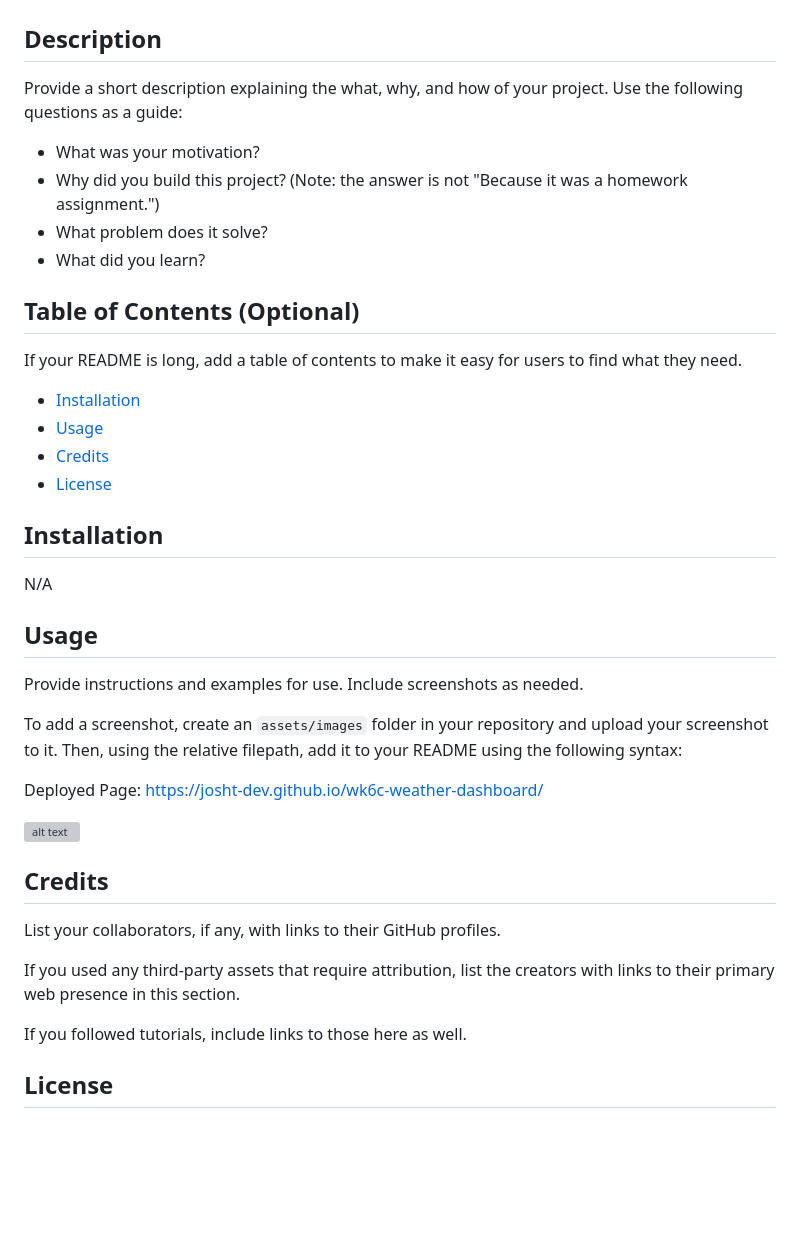
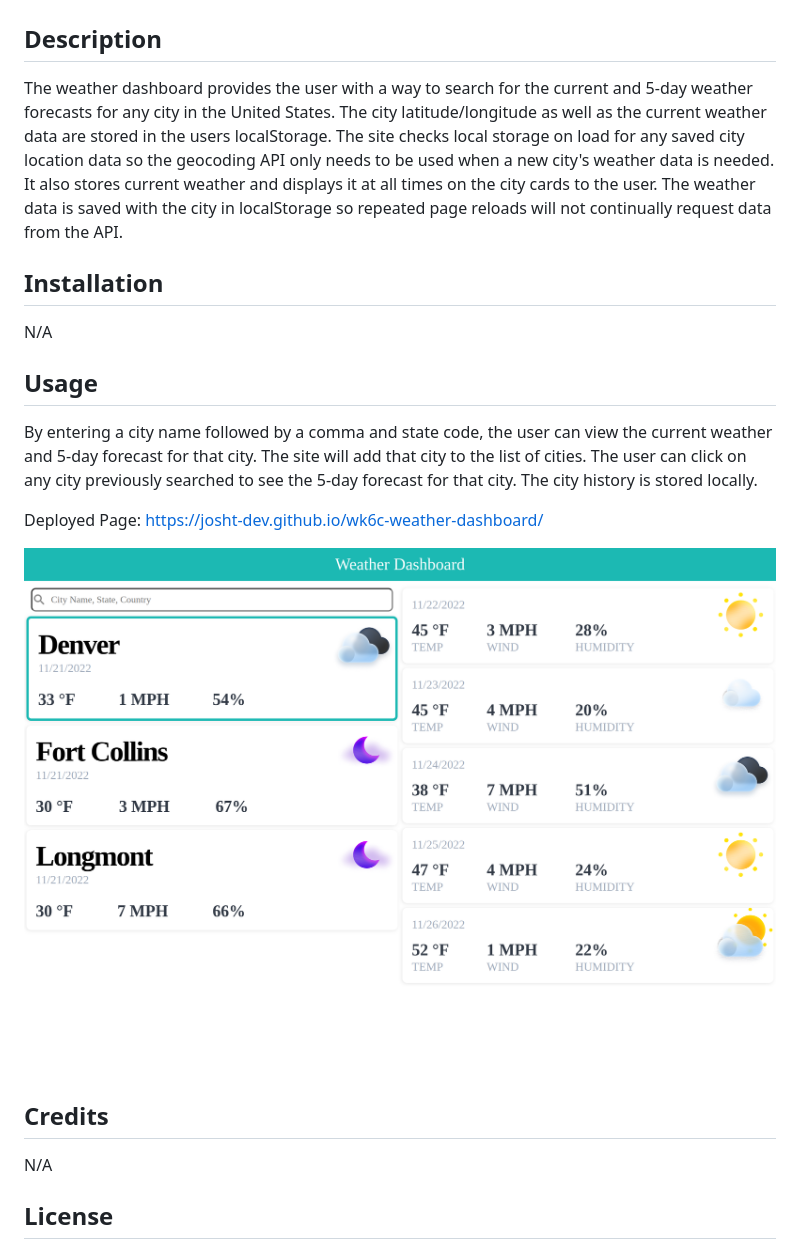
Before and after one commit to josht-dev/wk6c-weather-dashboard, a Markdown page: README.md, the part around the change. GitHub-like rendering; pictures changed too: assets/images/weatherDashboard.png (added); blank space fills up the shorter version; grey boxes are pictures that could not be loaded.

Commit message:
Updated README, added site screenshot file

```diff
--- a/README.md
+++ b/README.md
@@ -2,21 +2,7 @@
 
 ## Description
 
-Provide a short description explaining the what, why, and how of your project. Use the following questions as a guide:
-
-- What was your motivation?
-- Why did you build this project? (Note: the answer is not "Because it was a homework assignment.")
-- What problem does it solve?
-- What did you learn?
-
-## Table of Contents (Optional)
-
-If your README is long, add a table of contents to make it easy for users to find what they need.
-
-- [Installation](#installation)
-- [Usage](#usage)
-- [Credits](#credits)
-- [License](#license)
+The weather dashboard provides the user with a way to search for the current and 5-day weather forecasts for any city in the United States. The city latitude/longitude as well as the current weather data are stored in the users localStorage. The site checks local storage on load for any saved city location data so the geocoding API only needs to be used when a new city's weather data is needed. It also stores current weather and displays it at all times on the city cards to the user. The weather data is saved with the city in localStorage so repeated page reloads will not continually request data from the API.
 
 ## Installation
 
@@ -24,21 +10,15 @@ N/A
 
 ## Usage
 
-Provide instructions and examples for use. Include screenshots as needed.
-
-To add a screenshot, create an `assets/images` folder in your repository and upload your screenshot to it. Then, using the relative filepath, add it to your README using the following syntax:
+By entering a city name followed by a comma and state code, the user can view the current weather and 5-day forecast for that city. The site will add that city to the list of cities. The user can click on any city previously searched to see the 5-day forecast for that city. The city history is stored locally.
 
 Deployed Page: https://josht-dev.github.io/wk6c-weather-dashboard/
 
-![alt text](./assets/images/screenshot.png)
+![alt text](./assets/images/weatherDashboard.png)
 
 ## Credits
 
-List your collaborators, if any, with links to their GitHub profiles.
-
-If you used any third-party assets that require attribution, list the creators with links to their primary web presence in this section.
-
-If you followed tutorials, include links to those here as well.
+N/A
 
 ## License
 
```
